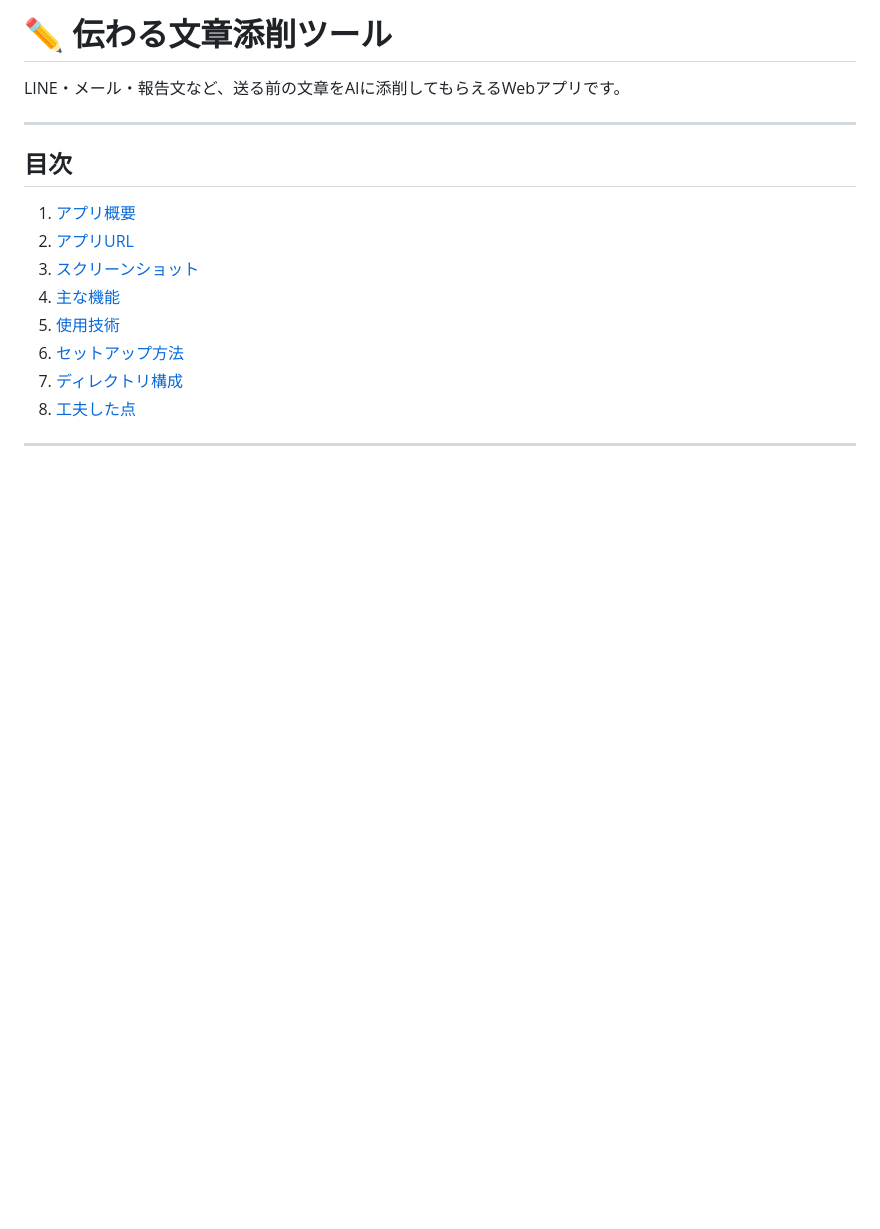
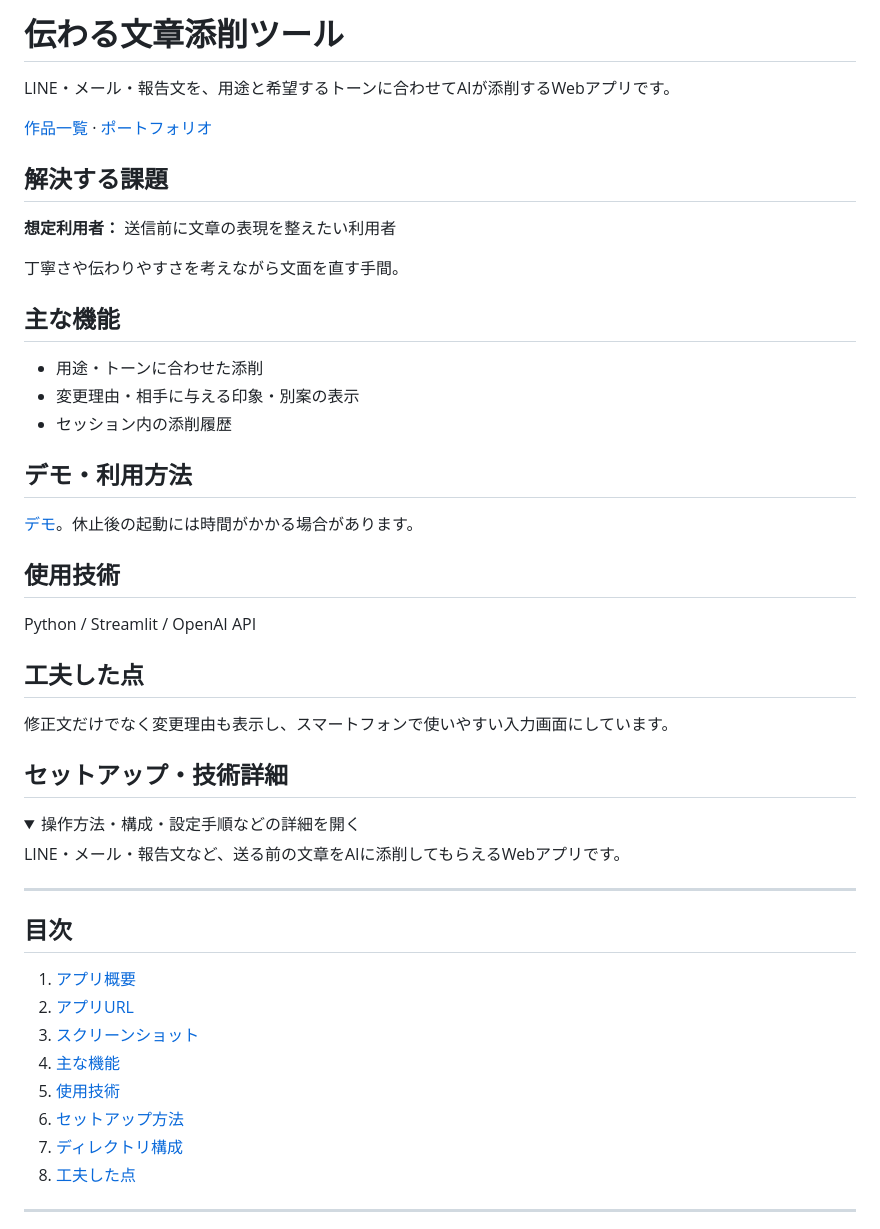
Before and after one commit to moedaichi0629-ai/writing-correction-tool, a Markdown page: README.md, the part around one of its changes. GitHub-like rendering; folded sections open; blank space fills up the shorter version.

Commit message:
docs: ポートフォリオ向けにREADMEを更新
Co-Authored-By: Claude Opus 5.5 <noreply@anthropic.com>

```diff
--- a/README.md
+++ b/README.md
@@ -1,4 +1,37 @@
-# ✏️ 伝わる文章添削ツール
+# 伝わる文章添削ツール
+
+LINE・メール・報告文を、用途と希望するトーンに合わせてAIが添削するWebアプリです。
+
+[作品一覧](https://github.com/moedaichi0629-ai/landing-page) · [ポートフォリオ](https://moedaichi0629-ai.github.io/landing-page/)
+
+## 解決する課題
+
+**想定利用者：** 送信前に文章の表現を整えたい利用者
+
+丁寧さや伝わりやすさを考えながら文面を直す手間。
+
+## 主な機能
+
+- 用途・トーンに合わせた添削
+- 変更理由・相手に与える印象・別案の表示
+- セッション内の添削履歴
+
+## デモ・利用方法
+
+[デモ](https://writing-correction-tool-mygnto9hpkyehkzquhma9q.streamlit.app)。休止後の起動には時間がかかる場合があります。
+
+## 使用技術
+
+Python / Streamlit / OpenAI API
+
+## 工夫した点
+
+修正文だけでなく変更理由も表示し、スマートフォンで使いやすい入力画面にしています。
+
+## セットアップ・技術詳細
+
+<details>
+<summary>操作方法・構成・設定手順などの詳細を開く</summary>
 
 LINE・メール・報告文など、送る前の文章をAIに添削してもらえるWebアプリです。
 
```
Also changed, not shown: other parts of README.md (+2 -0 lines).
